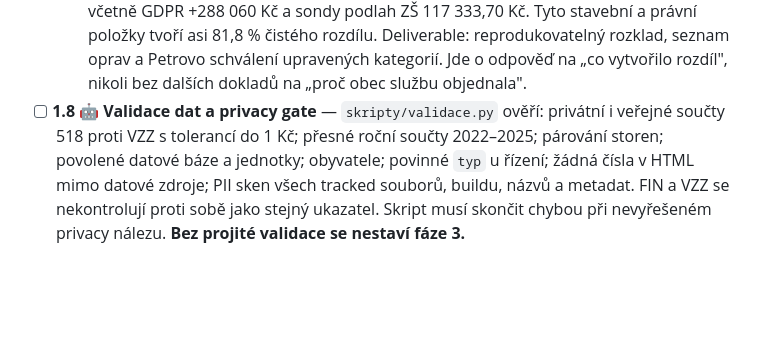
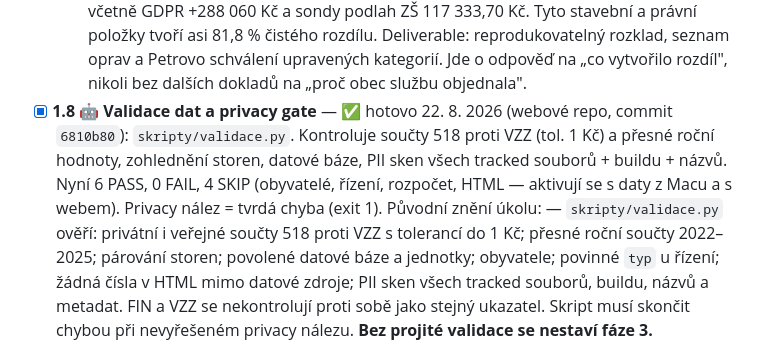
Before and after one commit to novotny25/transparentniprstice.cz, a Markdown page: PLAN.md, the part around the change. Rendered like a GitHub page; blank space fills up the shorter version.

Commit message:
PLAN.md: zaškrtnut úkol 1.8 (validace a privacy gate)

```diff
--- a/PLAN.md
+++ b/PLAN.md
@@ -206,7 +206,12 @@ Spouštěcí prompt:
   Deliverable: reprodukovatelný rozklad, seznam oprav a Petrovo schválení
   upravených kategorií. Jde o odpověď na „co vytvořilo rozdíl", nikoli bez
   dalších dokladů na „proč obec službu objednala".
-- [ ] **1.8 🤖 Validace dat a privacy gate** — `skripty/validace.py` ověří:
+- [x] **1.8 🤖 Validace dat a privacy gate** — ✅ hotovo 22. 8. 2026
+  (webové repo, commit `6810b80`): `skripty/validace.py`. Kontroluje součty
+  518 proti VZZ (tol. 1 Kč) a přesné roční hodnoty, zohlednění storen,
+  datové báze, PII sken všech tracked souborů + buildu + názvů. Nyní 6 PASS,
+  0 FAIL, 4 SKIP (obyvatelé, řízení, rozpočet, HTML — aktivují se s daty
+  z Macu a s webem). Privacy nález = tvrdá chyba (exit 1). Původní znění úkolu: — `skripty/validace.py` ověří:
   privátní i veřejné součty 518 proti VZZ s tolerancí do 1 Kč; přesné roční
   součty 2022–2025; párování storen; povolené datové báze a jednotky; obyvatele;
   povinné `typ` u řízení; žádná čísla v HTML mimo datové zdroje; PII sken všech
```
